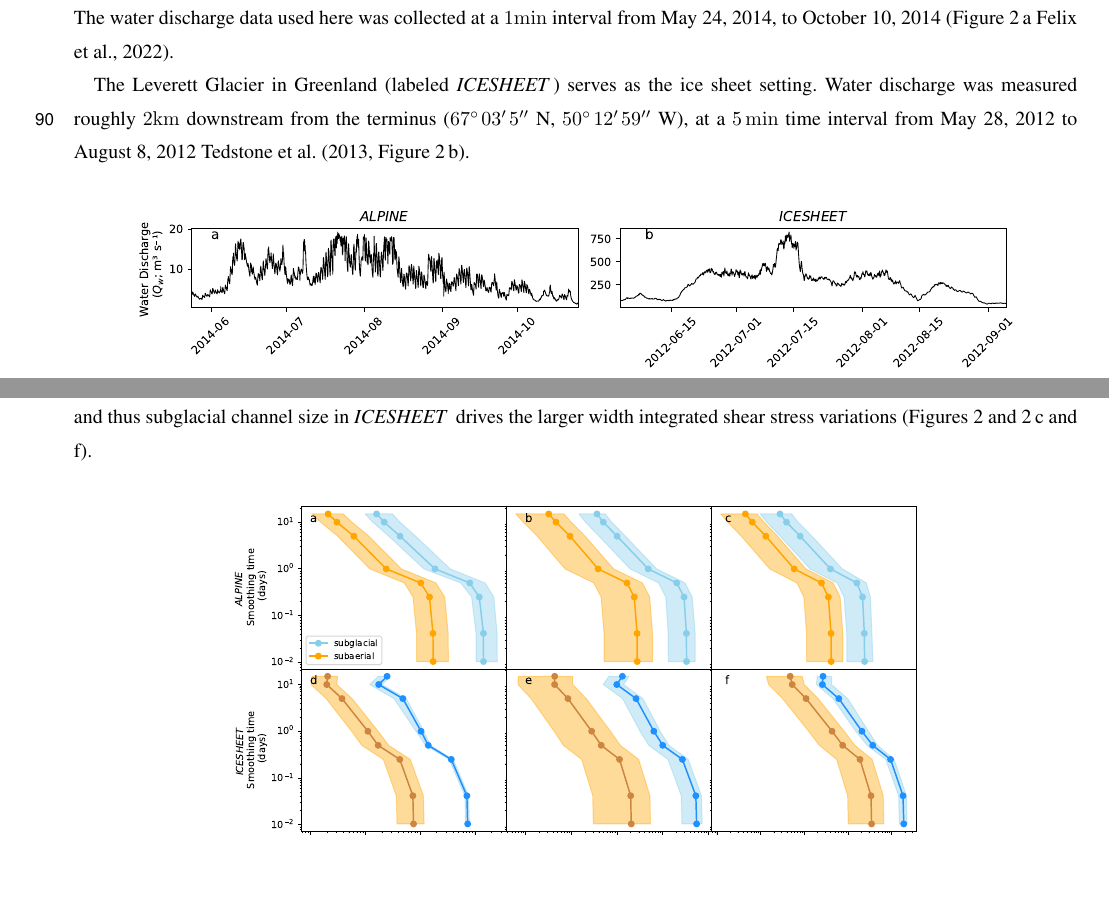
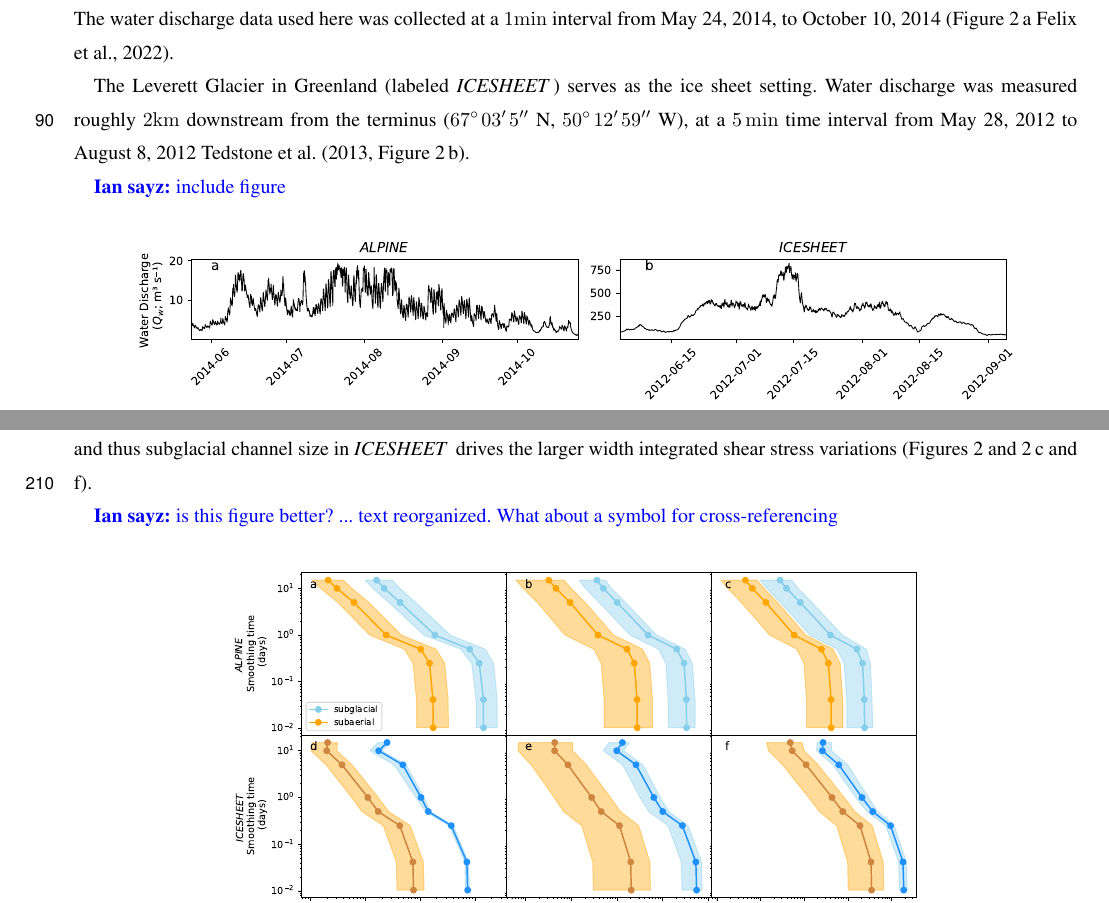
Before and after one commit to IanAdel/variability, a LaTeX document (Delaneyetal2024.tex): two parts of pages 4 and 12 of 25, joined at a grey line, cut so that both start at the same text, the shorter picture padded with empty space. Compiled offline with pdfLaTeX; a missing font is replaced by an installed copy or a similar font; a LaTeX package or settings file that is missing is left out.

Commit message:
pulling from OL

```diff
--- a/Delaneyetal2024.tex
+++ b/Delaneyetal2024.tex
@@ -163,6 +163,7 @@ The water discharge data used here was collected at a $1$\unit{min} interval fro
 The Leverett Glacier in Greenland (labeled \icesheet{}) serves as the ice sheet setting.
 Water discharge was measured roughly $2$\unit{km} downstream from the terminus ($67^\circ\,03'\,5''$ N, $50^\circ\,12'\,59''$ W), at a $5$\,\unit{min} time interval from May 28, 2012 to August 8, 2012 \citet[][Figure~\ref{fig:Qw}\,b]{tedstone2013}.
 
+\ian{include figure}
 
 \begin{figure}[hbt!]
   \centering
@@ -422,6 +423,7 @@ This could result from the subglacial conduit being in closer equilibrium with w
 Variations in \icesheet{} shear stress are comparable to \alpine due to the effects of the evolution of shear stress with subglacial conduit size (Equations ~\ref{eq:dS_dt} and \ref{eq:DW};).
 The much greater water flux and thus subglacial channel size in \icesheet{} drives the larger width integrated shear stress variations (Figures~\ref{fig:Qw}~and~\ref{fig:Qw}\,c and f).
 
+\ian{is this figure better? ... text reorganized. What about a symbol for cross-referencing}
 
 \begin{figure}[hbt!]
   \centering
```
Also changed, not shown: Fig4.pdf, Fig4.png, Fig7.pdf, Parameter_Correlation.pdf, Parameter_Correlation.png.
